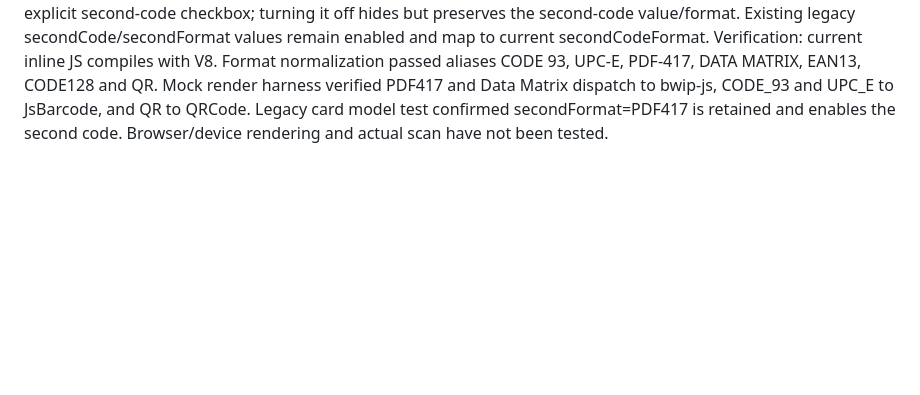
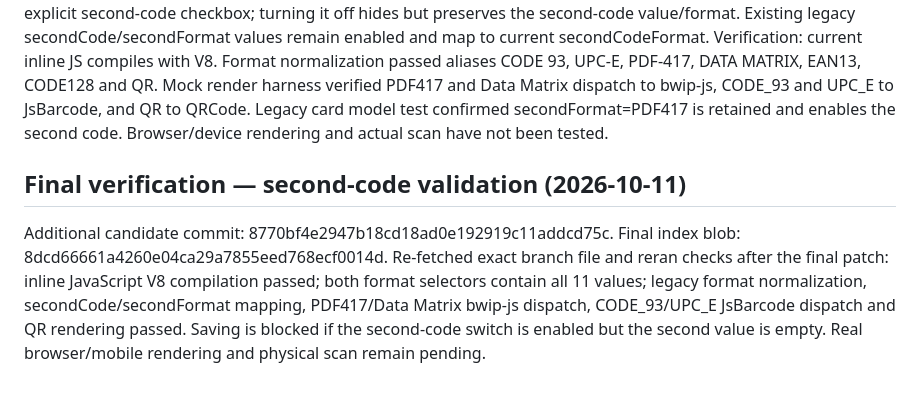
Before and after one commit to alexbotleh-oss/CARD, a Markdown page: .agent/memory/context.md, the part around the change. Rendered like a GitHub page; blank space fills up the shorter version.

Commit message:
Record final CARD111 generator validation

```diff
--- a/.agent/memory/context.md
+++ b/.agent/memory/context.md
@@ -42,3 +42,6 @@ Verification: exact committed inline script passes V8 compilation; static marker
 Candidate commits: eadd08e8e42a80f2051ad771c627a4d781a1a3cf and c572b675194323a237f5f28db28cc67964ad6859. Current index blob: 6a548f65638028a58aebdb8d8dc92e7abdd93008.
 Compared the recovery version and restored all 11 confirmed formats in both code selectors: QR_CODE, CODE_128, EAN_13, EAN_8, CODE_39, CODE_93, ITF, UPC_A, UPC_E, PDF417, DATA_MATRIX. Added bwip-js for PDF417/Data Matrix and mapped CODE_93/UPC_E to JsBarcode. Added explicit second-code checkbox; turning it off hides but preserves the second-code value/format. Existing legacy secondCode/secondFormat values remain enabled and map to current secondCodeFormat.
 Verification: current inline JS compiles with V8. Format normalization passed aliases CODE 93, UPC-E, PDF-417, DATA MATRIX, EAN13, CODE128 and QR. Mock render harness verified PDF417 and Data Matrix dispatch to bwip-js, CODE_93 and UPC_E to JsBarcode, and QR to QRCode. Legacy card model test confirmed secondFormat=PDF417 is retained and enables the second code. Browser/device rendering and actual scan have not been tested.
+## Final verification — second-code validation (2026-10-11)
+Additional candidate commit: 8770bf4e2947b18cd18ad0e192919c11addcd75c. Final index blob: 8dcd66661a4260e04ca29a7855eed768ecf0014d.
+Re-fetched exact branch file and reran checks after the final patch: inline JavaScript V8 compilation passed; both format selectors contain all 11 values; legacy format normalization, secondCode/secondFormat mapping, PDF417/Data Matrix bwip-js dispatch, CODE_93/UPC_E JsBarcode dispatch and QR rendering passed. Saving is blocked if the second-code switch is enabled but the second value is empty. Real browser/mobile rendering and physical scan remain pending.
```
